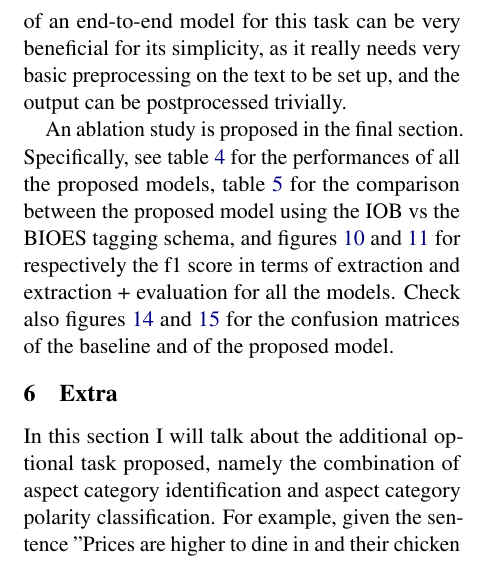
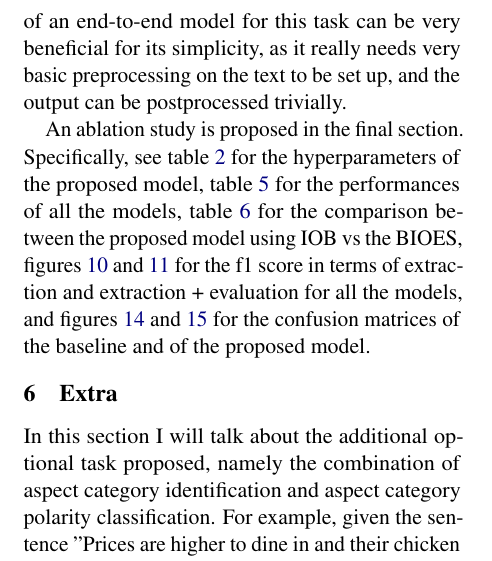
Before and after one commit to mikcnt/nlp-hw2, a LaTeX document (report/report.tex): part of one column of page 3 of 7, cut so that both start at the same text. Compiled offline with pdfLaTeX.

Commit message:
Update report with hyperparameters table

```diff
--- a/report/report.tex
+++ b/report/report.tex
@@ -237,12 +237,12 @@
 	for its simplicity, as it really needs very basic preprocessing on the text to
 	be set up, and the output can be postprocessed trivially.
 
-	An ablation study is proposed in the final section. Specifically, see table
-	\ref{tab:ab_ablation} for the performances of all the proposed models,
-	table \ref{tab:ab_iob_bioes} for the comparison between the proposed model using the
-	IOB vs the BIOES tagging schema, and figures \ref{fig:comparative_f1_extr} and
-	\ref{fig:comparative_f1_eval} for respectively the f1 score in terms
-	of extraction and extraction + evaluation for all the models. Check also figures \ref{fig:cm_M0} and \ref{fig:cm_M3} for the confusion matrices of the baseline and of the proposed model.
+	An ablation study is proposed in the final section. Specifically, see table \ref{tab:hyperparams} for the hyperparameters of the proposed model, table
+	\ref{tab:ab_ablation} for the performances of all the models,
+	table \ref{tab:ab_iob_bioes} for the comparison between the proposed model using
+	IOB vs the BIOES, figures \ref{fig:comparative_f1_extr} and
+	\ref{fig:comparative_f1_eval} for the f1 score in terms
+	of extraction and extraction + evaluation for all the models, and figures \ref{fig:cm_M0} and \ref{fig:cm_M3} for the confusion matrices of the baseline and of the proposed model.
 
 	\section{Extra}
 	In this section I will talk about the additional optional task proposed, namely the combination of aspect category identification and aspect category polarity classification. For example, given the sentence "Prices are higher to dine in and their chicken tikka marsala is quite good", the task is to identify the two categories "food" and "price", and to then predict their associated polarities, in this case respectively "positive" and "negative".
```
Also changed, not shown: report/report.pdf, report/report.tex (21 more changed lines).
